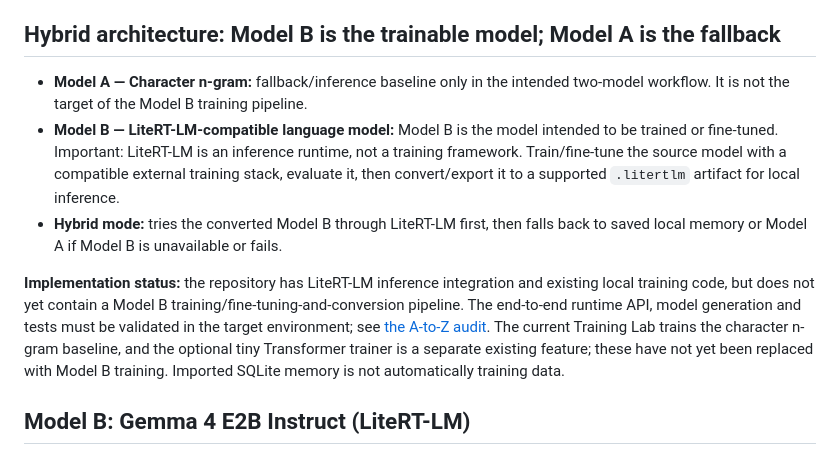
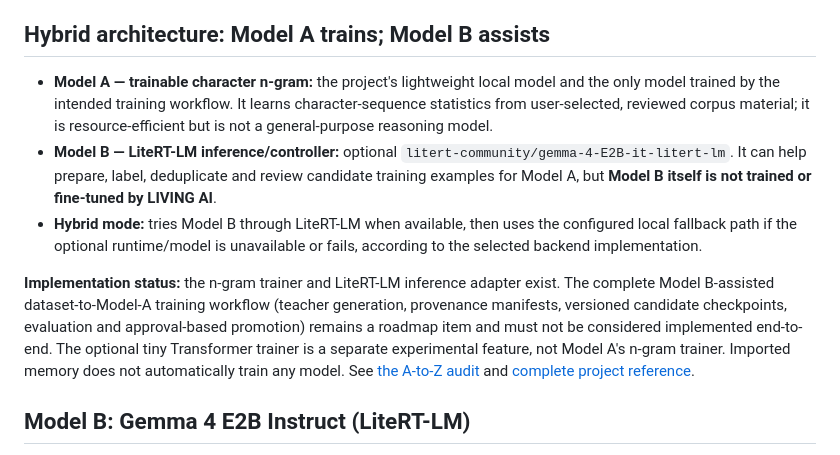
Before and after one commit to abdulraheemnohri/LIVING-AI, a Markdown page: README.md, the part around the change. Rendered like a GitHub page.

Commit message:
docs: align model architecture with Model A training boundary

```diff
--- a/README.md
+++ b/README.md
@@ -73,13 +73,13 @@ bash scripts/update_android_debian.sh
 
 The updater requires a clean Git working tree on `main` and a `.venv` created by the installer. It fetches `origin/main`, performs a fast-forward-only update, backs up `.env` and `data/` under a timestamped `backups/update-*` directory, reinstalls development dependencies, compiles Python modules, syntax-checks the dashboard when Node.js is available, and runs the test suite. If an update/check fails, it attempts to reset the code to the previous commit. Dependency changes may remain after rollback; inspect the error before restarting. Keep a separate backup of important data too.
 
-## Hybrid architecture: Model B is the trainable model; Model A is the fallback
+## Hybrid architecture: Model A trains; Model B assists
 
-- **Model A — Character n-gram:** fallback/inference baseline only in the intended two-model workflow. It is not the target of the Model B training pipeline.
-- **Model B — LiteRT-LM-compatible language model:** Model B is the model intended to be trained or fine-tuned. Important: LiteRT-LM is an inference runtime, not a training framework. Train/fine-tune the source model with a compatible external training stack, evaluate it, then convert/export it to a supported `.litertlm` artifact for local inference.
-- **Hybrid mode:** tries the converted Model B through LiteRT-LM first, then falls back to saved local memory or Model A if Model B is unavailable or fails.
+- **Model A — trainable character n-gram:** the project's lightweight local model and the only model trained by the intended training workflow. It learns character-sequence statistics from user-selected, reviewed corpus material; it is resource-efficient but is not a general-purpose reasoning model.
+- **Model B — LiteRT-LM inference/controller:** optional `litert-community/gemma-4-E2B-it-litert-lm`. It can help prepare, label, deduplicate and review candidate training examples for Model A, but **Model B itself is not trained or fine-tuned by LIVING AI**.
+- **Hybrid mode:** tries Model B through LiteRT-LM when available, then uses the configured local fallback path if the optional runtime/model is unavailable or fails, according to the selected backend implementation.
 
-**Implementation status:** the repository has LiteRT-LM inference integration and existing local training code, but does not yet contain a Model B training/fine-tuning-and-conversion pipeline. The end-to-end runtime API, model generation and tests must be validated in the target environment; see [the A-to-Z audit](docs/PROJECT_A_TO_Z.md). The current Training Lab trains the character n-gram baseline, and the optional tiny Transformer trainer is a separate existing feature; these have not yet been replaced with Model B training. Imported SQLite memory is not automatically training data.
+**Implementation status:** the n-gram trainer and LiteRT-LM inference adapter exist. The complete Model B-assisted dataset-to-Model-A training workflow (teacher generation, provenance manifests, versioned candidate checkpoints, evaluation and approval-based promotion) remains a roadmap item and must not be considered implemented end-to-end. The optional tiny Transformer trainer is a separate experimental feature, not Model A's n-gram trainer. Imported memory does not automatically train any model. See [the A-to-Z audit](docs/PROJECT_A_TO_Z.md) and [complete project reference](docs/COMPLETE_PROJECT_REFERENCE.md).
 
 ## Model B: Gemma 4 E2B Instruct (LiteRT-LM)
 
```
